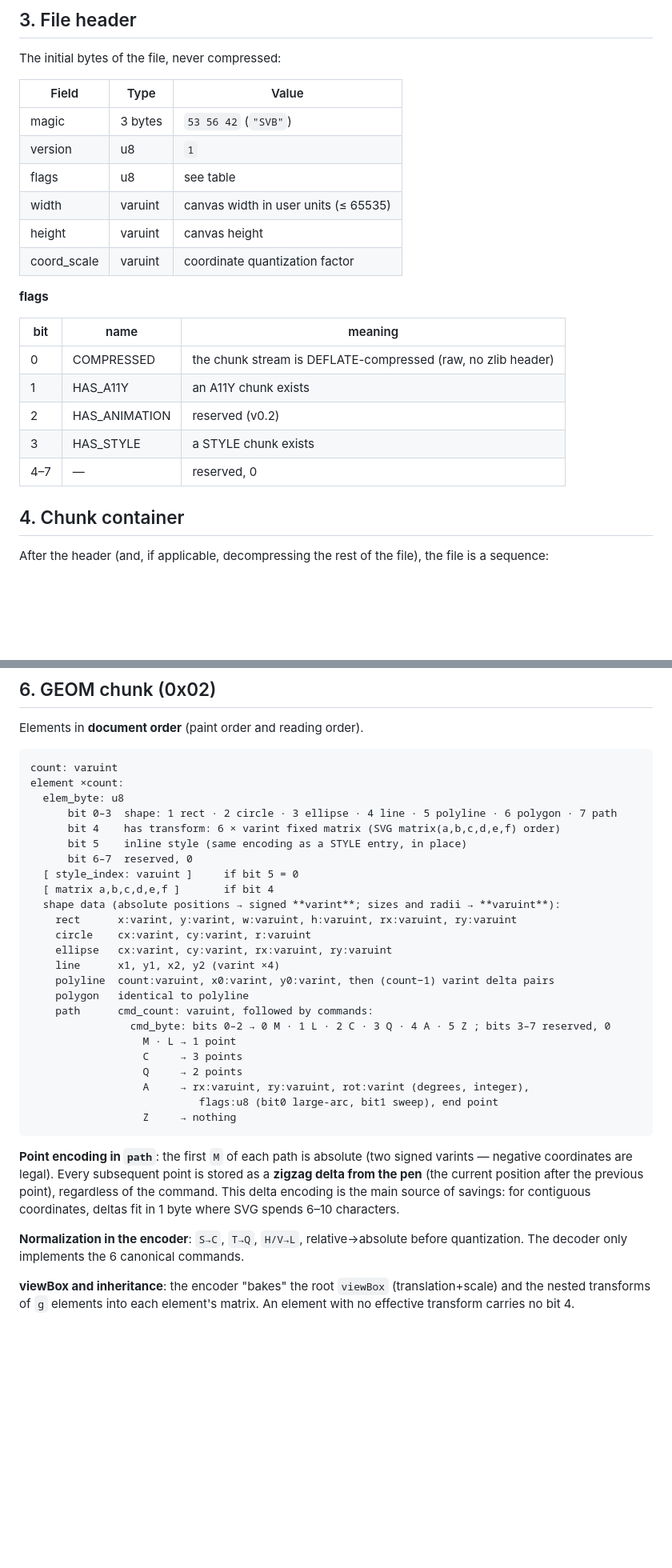
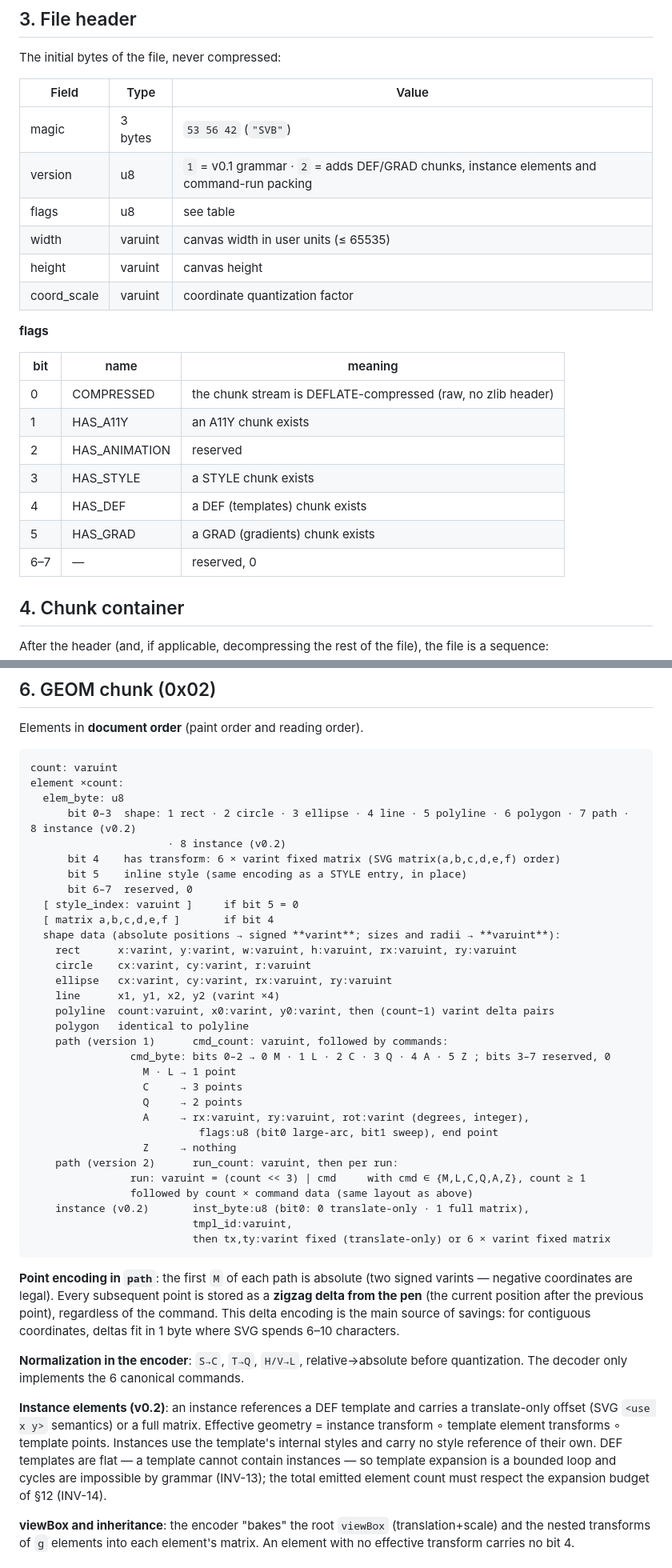
Before and after one commit to kinti/svb, a Markdown page: SPEC.md, 2 parts joined by grey strips. Shown: that part at 80% size. GitHub-like rendering; blank space fills up the shorter version.

````diff
--- a/SPEC.md
+++ b/SPEC.md
@@ -40,7 +38,7 @@ The initial bytes of the file, never compressed:
 | Field       | Type    | Value                                                 |
 |-------------|---------|-------------------------------------------------------|
 | magic       | 3 bytes | `53 56 42` (`"SVB"`)                                  |
-| version     | u8      | `1`                                                   |
+| version     | u8      | `1` = v0.1 grammar · `2` = adds DEF/GRAD chunks, instance elements and command-run packing |
 | flags       | u8      | see table                                             |
 | width       | varuint | canvas width in user units (≤ 65535)                  |
 | height      | varuint | canvas height                                         |
@@ -52,9 +50,11 @@ The initial bytes of the file, never compressed:
 |-----|---------------|------------------------------------------------------------------------|
 | 0   | COMPRESSED    | the chunk stream is DEFLATE-compressed (raw, no zlib header)           |
 | 1   | HAS_A11Y      | an A11Y chunk exists                                                   |
-| 2   | HAS_ANIMATION | reserved (v0.2)                                                        |
+| 2   | HAS_ANIMATION | reserved                                                               |
 | 3   | HAS_STYLE     | a STYLE chunk exists                                                   |
-| 4–7 | —             | reserved, 0                                                            |
+| 4   | HAS_DEF       | a DEF (templates) chunk exists                                         |
+| 5   | HAS_GRAD      | a GRAD (gradients) chunk exists                                        |
+| 6–7 | —             | reserved, 0                                                            |
 
 ## 4. Chunk container
 
@@ -107,7 +151,8 @@ Elements in **document order** (paint order and reading order).
 count: varuint
 element ×count:
   elem_byte: u8
-      bit 0–3  shape: 1 rect · 2 circle · 3 ellipse · 4 line · 5 polyline · 6 polygon · 7 path
+      bit 0–3  shape: 1 rect · 2 circle · 3 ellipse · 4 line · 5 polyline · 6 polygon · 7 path · 8 instance (v0.2)
+                      · 8 instance (v0.2)
       bit 4    has transform: 6 × varint fixed matrix (SVG matrix(a,b,c,d,e,f) order)
       bit 5    inline style (same encoding as a STYLE entry, in place)
       bit 6–7  reserved, 0
@@ -120,7 +165,7 @@ element ×count:
     line      x1, y1, x2, y2 (varint ×4)
     polyline  count:varuint, x0:varint, y0:varint, then (count−1) varint delta pairs
     polygon   identical to polyline
-    path      cmd_count: varuint, followed by commands:
+    path (version 1)      cmd_count: varuint, followed by commands:
                 cmd_byte: bits 0–2 → 0 M · 1 L · 2 C · 3 Q · 4 A · 5 Z ; bits 3–7 reserved, 0
                   M · L → 1 point
                   C     → 3 points
@@ -128,11 +173,19 @@ element ×count:
                   A     → rx:varuint, ry:varuint, rot:varint (degrees, integer),
                            flags:u8 (bit0 large-arc, bit1 sweep), end point
                   Z     → nothing
+    path (version 2)      run_count: varuint, then per run:
+                run: varuint = (count << 3) | cmd     with cmd ∈ {M,L,C,Q,A,Z}, count ≥ 1
+                followed by count × command data (same layout as above)
+    instance (v0.2)       inst_byte:u8 (bit0: 0 translate-only · 1 full matrix),
+                          tmpl_id:varuint,
+                          then tx,ty:varint fixed (translate-only) or 6 × varint fixed matrix
 ```
 
 **Point encoding in `path`**: the first `M` of each path is absolute (two signed varints — negative coordinates are legal). Every subsequent point is stored as a **zigzag delta from the pen** (the current position after the previous point), regardless of the command. This delta encoding is the main source of savings: for contiguous coordinates, deltas fit in 1 byte where SVG spends 6–10 characters.
 
 **Normalization in the encoder**: `S→C`, `T→Q`, `H/V→L`, relative→absolute before quantization. The decoder only implements the 6 canonical commands.
+
+**Instance elements (v0.2)**: an instance references a DEF template and carries a translate-only offset (SVG `<use x y>` semantics) or a full matrix. Effective geometry = instance transform ∘ template element transforms ∘ template points. Instances use the template's internal styles and carry no style reference of their own. DEF templates are flat — a template cannot contain instances — so template expansion is a bounded loop and cycles are impossible by grammar (INV-13); the total emitted element count must respect the expansion budget of §12 (INV-14).
 
 **viewBox and inheritance**: the encoder "bakes" the root `viewBox` (translation+scale) and the nested transforms of `g` elements into each element's matrix. An element with no effective transform carries no bit 4.
 
````
Also changed, not shown: other parts of SPEC.md (+55 -9 lines), README.es.md (deleted, +0 -105 lines), README.md (+3 -1 lines), SPEC.es.md (deleted, +0 -188 lines), docs/social-card.png, 1 other file.
